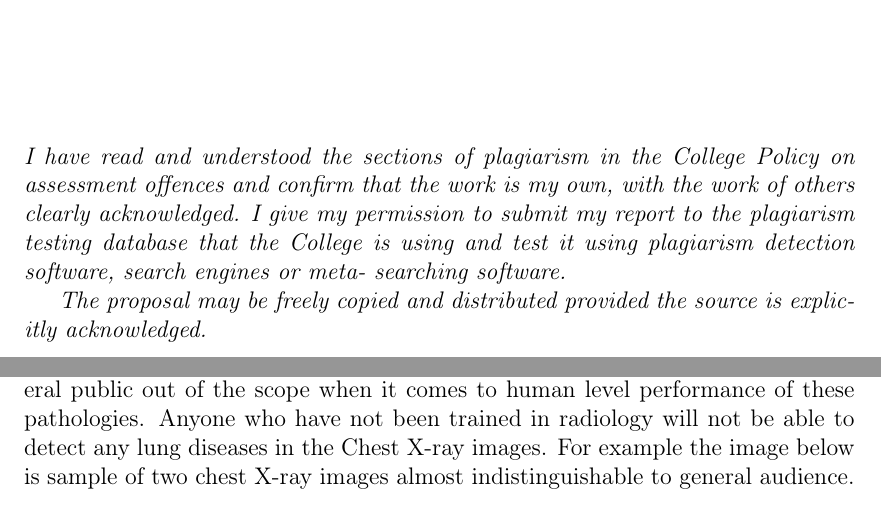
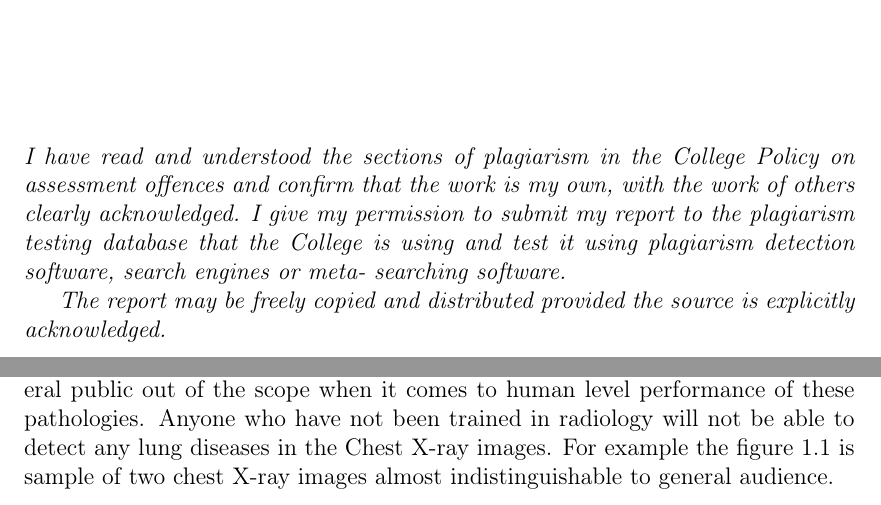
Before and after one commit to bbuluttekin/MSc-Project, a LaTeX thesis (Report/REP_BuluttekinB_DS.tex, which reads Report/chapters/introduction.tex): two parts of pages 3 and 9 of 11, joined at a grey line, cut so that both start at the same text. Compiled offline with pdfLaTeX.

Commit message:
Better phrasing

```diff
--- a/Report/REP_BuluttekinB_DS.tex
+++ b/Report/REP_BuluttekinB_DS.tex
@@ -137,7 +137,7 @@ showstringspaces=false            %
 \vfill
 \textit{I have read and understood the sections of plagiarism in the College Policy on assessment offences and confirm that the work is my own, with the work of others clearly acknowledged. I give my permission to submit my report to the plagiarism testing database that the College is using and test it using plagiarism detection software, search engines or meta- searching software.}
 
-\textit{The proposal may be freely copied and distributed provided the source is explicitly acknowledged.}
+\textit{The report may be freely copied and distributed provided the source is explicitly acknowledged.}
 \vfill
 
 \cleardoublepage
--- a/Report/chapters/introduction.tex
+++ b/Report/chapters/introduction.tex
@@ -7,7 +7,7 @@ Pneumonia is swelling (inflammation) of the tissue in one or both lungs. It is u
 There are number of research has been published about lung diseases related detection. Most preeminent ones are the CheXNet~\cite{CheXNetRP} and ChestX-ray8~\cite{ChestX-ray8}, both of these research carried out by training on same dataset ChestX-ray8~\cite{ChestX-ray8}. ChestX-ray8 comprises of approximately 100,000 frontal view chest X-ray images labelled by extracting information from the accompanied radiologists notes with using variety of different NLP (Natural language processing) techniques from the OpenI~\cite{openi} database. ChestX-ray8 authored by researchers from National Institute of Health (NIH) and published at 2018.
 Most profound effect of this paper is the creation of the ChestX-ray8 dataset which has become one of the widely used dataset in computer vision research related to lung diseases. More detailed information about the dataset can be found in dataset section of this proposal.
 
-CheXNet is another related article authored by researchers from Stanford University ML group. Prediction of lung diseases achieved by 121 layer convolutional neural network and designed to predict 14 pathologies in the ChestX-ray8 dataset. One of the major importance of this paper is the setting the setting benchmark for human level detection for chest X-ray images. One of the most fundamental difference of the X-ray related disease prediction is the definition of human level accuracy. Due to the nature of required expertise in X-ray images leaves general public out of the scope when it comes to human level performance of these pathologies. Anyone who have not been trained in radiology will not be able to detect any lung diseases in the Chest X-ray images. For example the image below is sample of two chest X-ray images almost indistinguishable to general audience.
+CheXNet is another related article authored by researchers from Stanford University ML group. Prediction of lung diseases achieved by 121 layer convolutional neural network and designed to predict 14 pathologies in the ChestX-ray8 dataset. One of the major importance of this paper is the setting the setting benchmark for human level detection for chest X-ray images. One of the most fundamental difference of the X-ray related disease prediction is the definition of human level accuracy. Due to the nature of required expertise in X-ray images leaves general public out of the scope when it comes to human level performance of these pathologies. Anyone who have not been trained in radiology will not be able to detect any lung diseases in the Chest X-ray images. For example the figure \ref{fig:sample} is sample of two chest X-ray images almost indistinguishable to general audience.
 
 \begin{figure}[H]%
     \centering
```
Also changed, not shown: Report/REP_BuluttekinB_DS.pdf, Report/chapters/introduction.tex (2 more changed lines).
